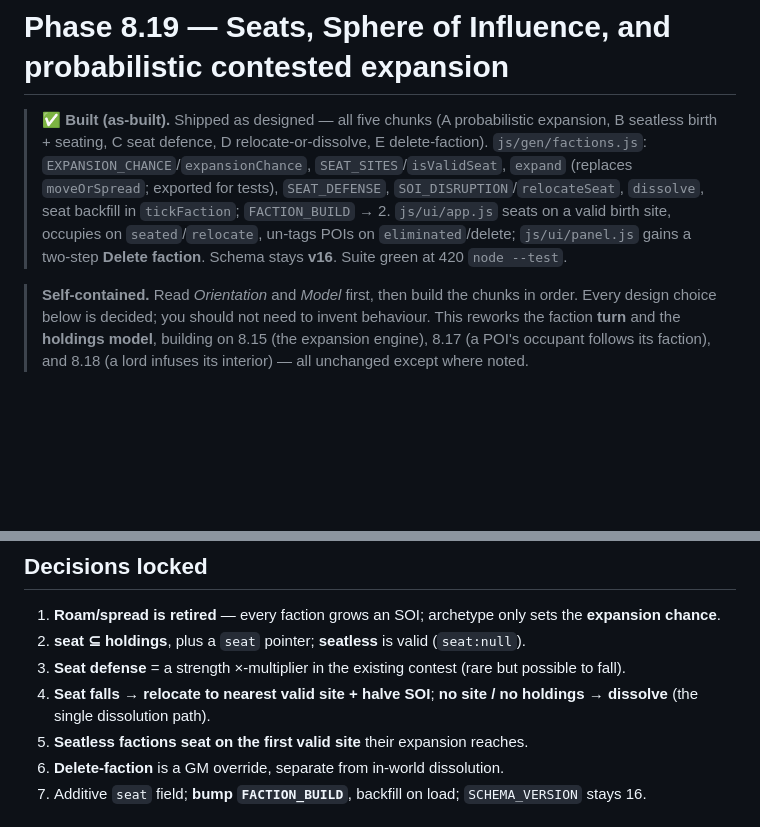
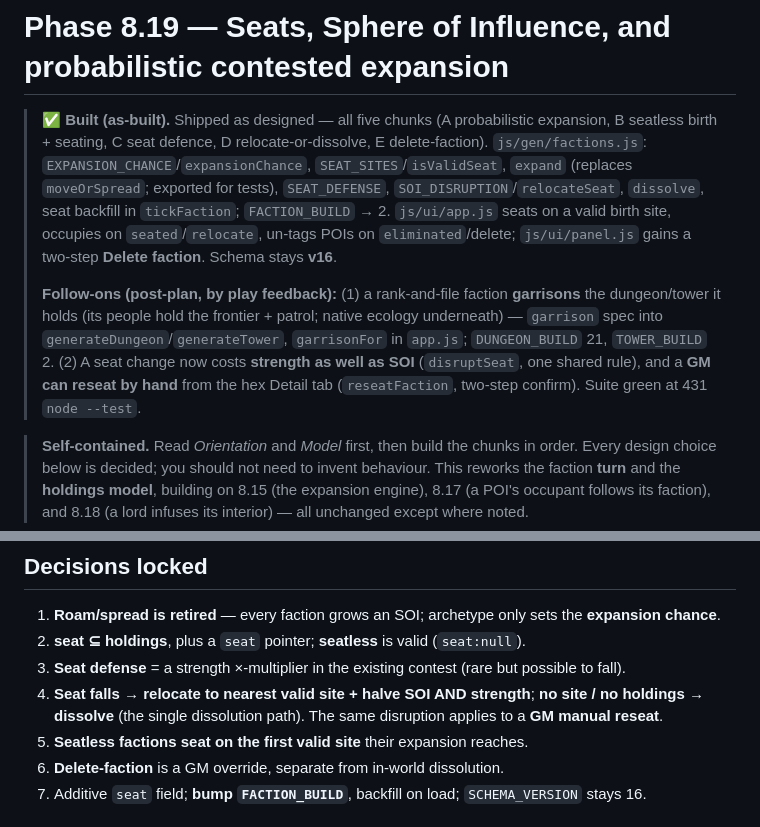
Before and after one commit to jon-peel/solopg, a Markdown page: docs/plans/phase-8.19-seats-soi-expansion.md, 2 parts joined by grey strips. GitHub-like rendering; blank space fills up the shorter version.

Commit message:
Phase 8.19: docs — GM manual reseat + strength cost on a seat change
Note in PLAN.md and the plan doc that a seat change now costs strength as well as
SOI (one shared disruptSeat rule) and that a GM can reseat a faction by hand. 431.

Co-Authored-By: Claude Opus 4.8 <noreply@anthropic.com>
Claude-Session: https://claude.ai/code/session_01VWvbU7uxpoK1WvbyBx8Ffp

```diff
--- a/docs/plans/phase-8.19-seats-soi-expansion.md
+++ b/docs/plans/phase-8.19-seats-soi-expansion.md
@@ -6,7 +6,14 @@
 > exported for tests), `SEAT_DEFENSE`, `SOI_DISRUPTION`/`relocateSeat`, `dissolve`, seat backfill in
 > `tickFaction`; `FACTION_BUILD` → 2. `js/ui/app.js` seats on a valid birth site, occupies on
 > `seated`/`relocate`, un-tags POIs on `eliminated`/delete; `js/ui/panel.js` gains a two-step
-> **Delete faction**. Schema stays **v16**. Suite green at 420 `node --test`.
+> **Delete faction**. Schema stays **v16**.
+>
+> **Follow-ons (post-plan, by play feedback):** (1) a rank-and-file faction **garrisons** the
+> dungeon/tower it holds (its people hold the frontier + patrol; native ecology underneath) —
+> `garrison` spec into `generateDungeon`/`generateTower`, `garrisonFor` in `app.js`; `DUNGEON_BUILD` 21,
+> `TOWER_BUILD` 2. (2) A seat change now costs **strength as well as SOI** (`disruptSeat`, one shared
+> rule), and a **GM can reseat by hand** from the hex Detail tab (`reseatFaction`, two-step confirm).
+> Suite green at 431 `node --test`.
 
 > **Self-contained.** Read *Orientation* and *Model* first, then build the chunks in order. Every
 > design choice below is decided; you should not need to invent behaviour. This reworks the faction
@@ -200,8 +207,8 @@ relocate-or-dissolve). Order the rng-free so it stays deterministic.
 1. **Roam/spread is retired** — every faction grows an SOI; archetype only sets the **expansion chance**.
 2. **seat ⊆ holdings**, plus a `seat` pointer; **seatless** is valid (`seat:null`).
 3. **Seat defense** = a strength ×-multiplier in the existing contest (rare but possible to fall).
-4. **Seat falls → relocate to nearest valid site + halve SOI**; **no site / no holdings → dissolve**
-   (the single dissolution path).
+4. **Seat falls → relocate to nearest valid site + halve SOI AND strength**; **no site / no holdings →
+   dissolve** (the single dissolution path). The same disruption applies to a **GM manual reseat**.
 5. **Seatless factions seat on the first valid site** their expansion reaches.
 6. **Delete-faction** is a GM override, separate from in-world dissolution.
 7. Additive `seat` field; **bump `FACTION_BUILD`**, backfill on load; `SCHEMA_VERSION` stays 16.
```
Also changed, not shown: PLAN.md (+6 -1 lines).
